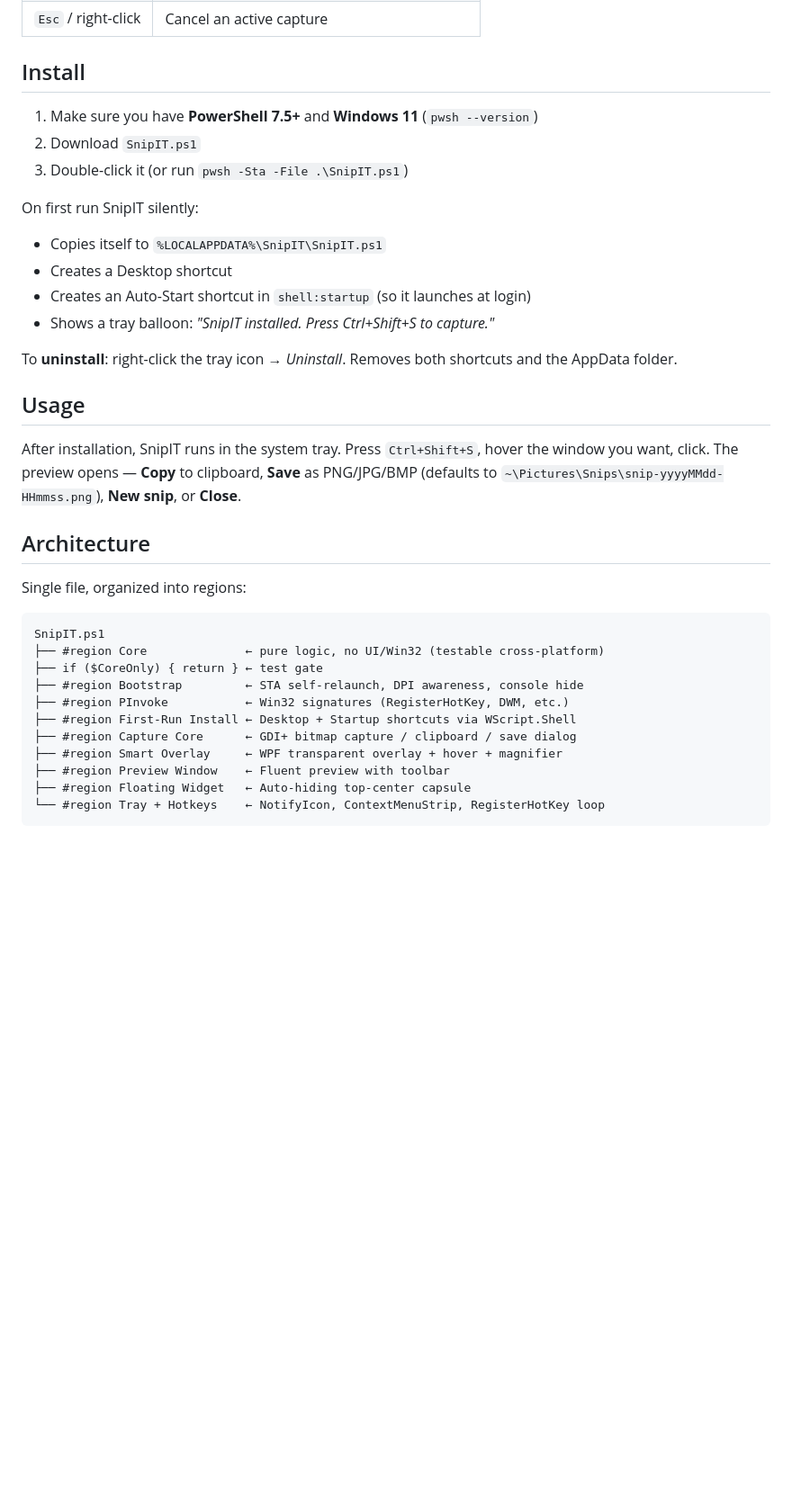
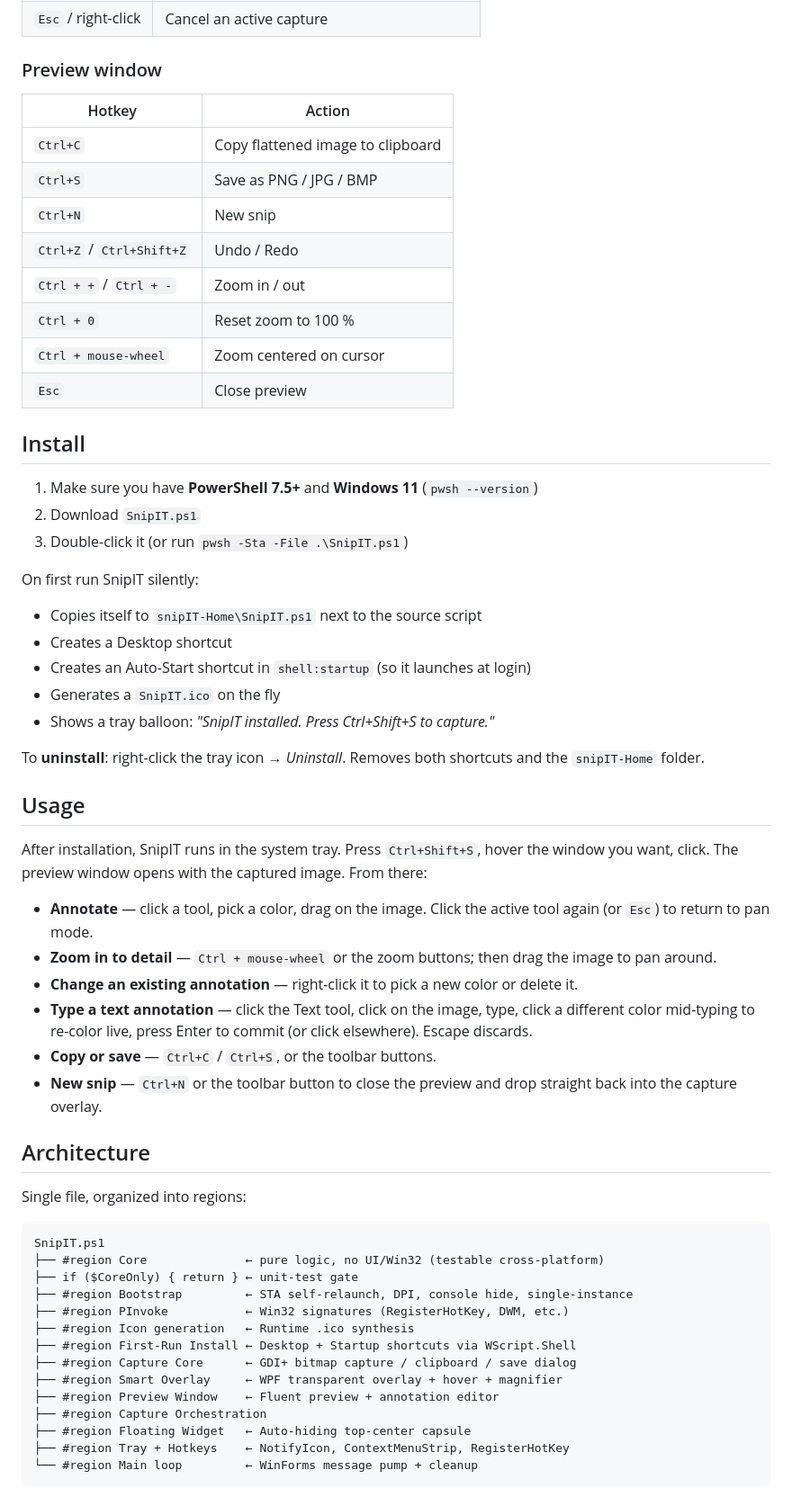
Before and after one commit to RandomCodeSpace/snipIT, a Markdown page: README.md, the part around one of its changes. Shown at 90% size. GitHub-like rendering; blank space fills up the shorter version.

````diff
--- a/README.md
+++ b/README.md
@@ -32,4 +60,17 @@ A **professional snipping tool** for Windows 11 written in **pure PowerShell 7.5
 | `Esc` / right-click | Cancel an active capture |
+
+### Preview window
+
+| Hotkey | Action |
+|---|---|
+| `Ctrl+C` | Copy flattened image to clipboard |
+| `Ctrl+S` | Save as PNG / JPG / BMP |
+| `Ctrl+N` | New snip |
+| `Ctrl+Z` / `Ctrl+Shift+Z` | Undo / Redo |
+| `Ctrl + +` / `Ctrl + -` | Zoom in / out |
+| `Ctrl + 0` | Reset zoom to 100 % |
+| `Ctrl + mouse-wheel` | Zoom centered on cursor |
+| `Esc` | Close preview |
 
 ## Install
 
@@ -38,16 +79,24 @@ A **professional snipping tool** for Windows 11 written in **pure PowerShell 7.5
 3. Double-click it (or run `pwsh -Sta -File .\SnipIT.ps1`)
 
 On first run SnipIT silently:
-- Copies itself to `%LOCALAPPDATA%\SnipIT\SnipIT.ps1`
+- Copies itself to `snipIT-Home\SnipIT.ps1` next to the source script
 - Creates a Desktop shortcut
 - Creates an Auto-Start shortcut in `shell:startup` (so it launches at login)
+- Generates a `SnipIT.ico` on the fly
 - Shows a tray balloon: *"SnipIT installed. Press Ctrl+Shift+S to capture."*
 
-To **uninstall**: right-click the tray icon → *Uninstall*. Removes both shortcuts and the AppData folder.
+To **uninstall**: right-click the tray icon → *Uninstall*. Removes both shortcuts and the `snipIT-Home` folder.
 
 ## Usage
 
-After installation, SnipIT runs in the system tray. Press `Ctrl+Shift+S`, hover the window you want, click. The preview opens — **Copy** to clipboard, **Save** as PNG/JPG/BMP (defaults to `~\Pictures\Snips\snip-yyyyMMdd-HHmmss.png`), **New snip**, or **Close**.
+After installation, SnipIT runs in the system tray. Press `Ctrl+Shift+S`, hover the window you want, click. The preview window opens with the captured image. From there:
+
+- **Annotate** — click a tool, pick a color, drag on the image. Click the active tool again (or `Esc`) to return to pan mode.
+- **Zoom in to detail** — `Ctrl + mouse-wheel` or the zoom buttons; then drag the image to pan around.
+- **Change an existing annotation** — right-click it to pick a new color or delete it.
+- **Type a text annotation** — click the Text tool, click on the image, type, click a different color mid-typing to re-color live, press Enter to commit (or click elsewhere). Escape discards.
+- **Copy or save** — `Ctrl+C` / `Ctrl+S`, or the toolbar buttons.
+- **New snip** — `Ctrl+N` or the toolbar button to close the preview and drop straight back into the capture overlay.
 
 ## Architecture
 
@@ -56,14 +105,17 @@ Single file, organized into regions:
 ```
 SnipIT.ps1
 ├── #region Core              ← pure logic, no UI/Win32 (testable cross-platform)
-├── if ($CoreOnly) { return } ← test gate
-├── #region Bootstrap         ← STA self-relaunch, DPI awareness, console hide
+├── if ($CoreOnly) { return } ← unit-test gate
+├── #region Bootstrap         ← STA self-relaunch, DPI, console hide, single-instance
 ├── #region PInvoke           ← Win32 signatures (RegisterHotKey, DWM, etc.)
+├── #region Icon generation   ← Runtime .ico synthesis
 ├── #region First-Run Install ← Desktop + Startup shortcuts via WScript.Shell
 ├── #region Capture Core      ← GDI+ bitmap capture / clipboard / save dialog
 ├── #region Smart Overlay     ← WPF transparent overlay + hover + magnifier
-├── #region Preview Window    ← Fluent preview with toolbar
+├── #region Preview Window    ← Fluent preview + annotation editor
+├── #region Capture Orchestration
 ├── #region Floating Widget   ← Auto-hiding top-center capsule
-└── #region Tray + Hotkeys    ← NotifyIcon, ContextMenuStrip, RegisterHotKey loop
+├── #region Tray + Hotkeys    ← NotifyIcon, ContextMenuStrip, RegisterHotKey
+└── #region Main loop         ← WinForms message pump + cleanup
 ```
 
````
Also changed, not shown: other parts of README.md (+79 -20 lines).
